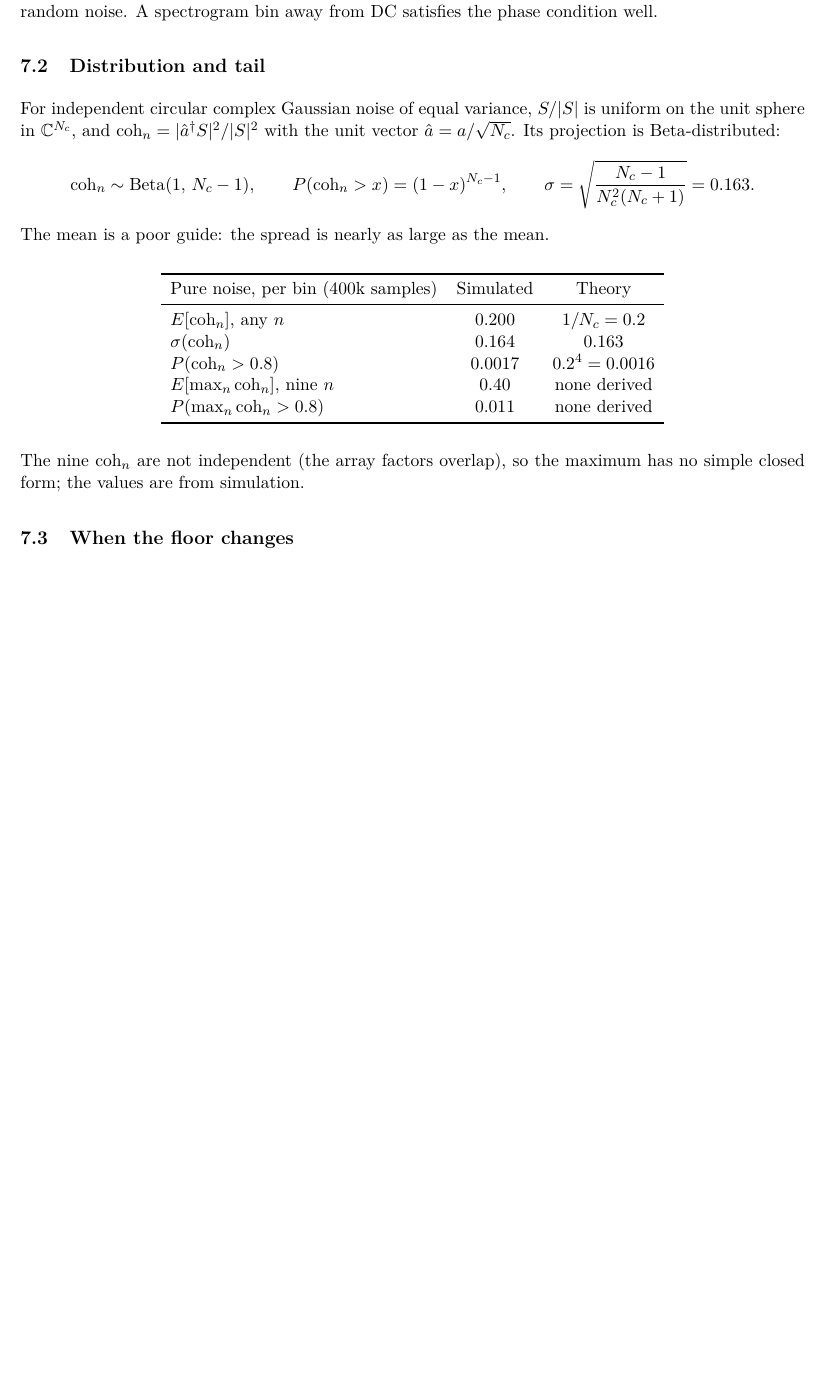
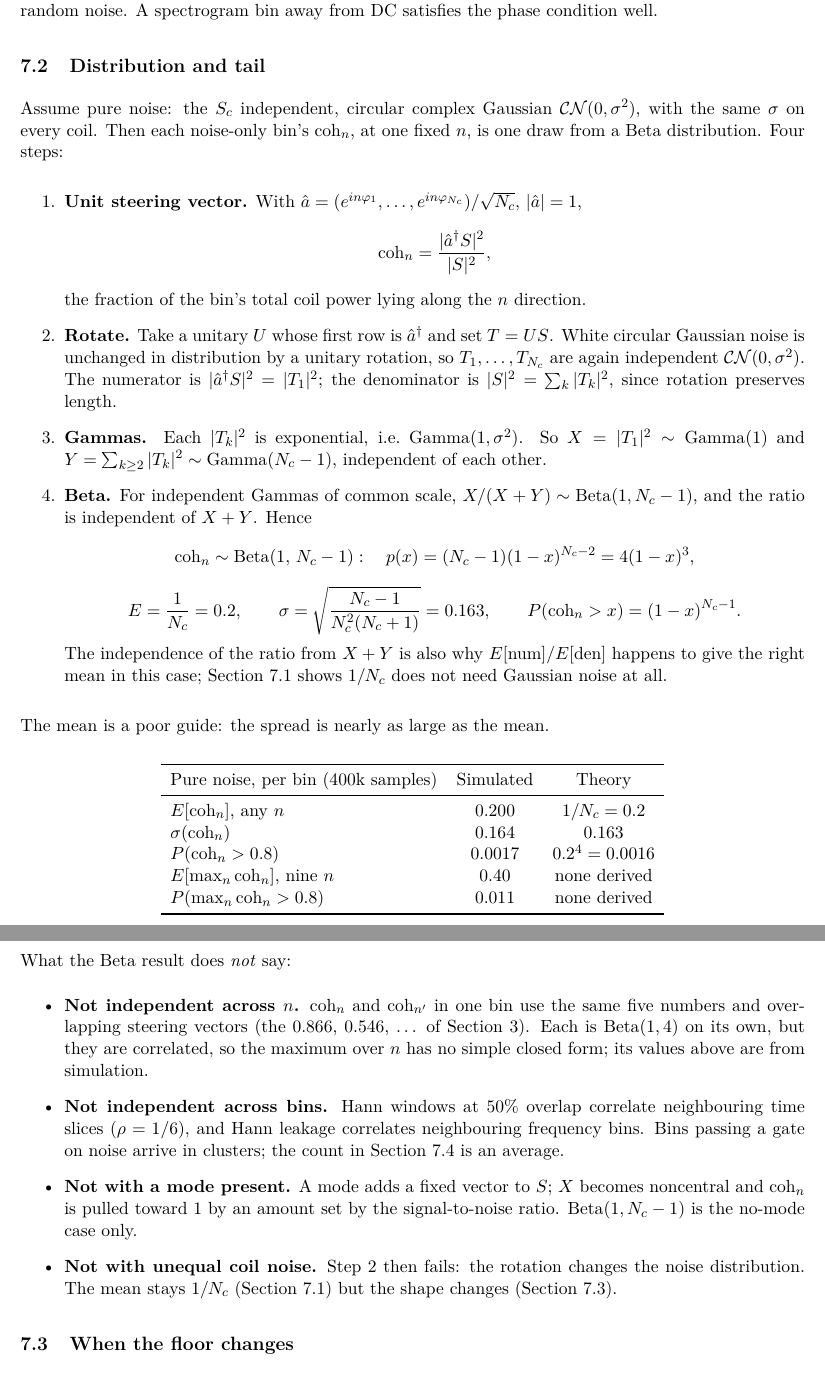
Before and after one commit to akcayc/MASTU_hazard, a LaTeX document (docs/coherence_derivation.tex): part of page 4 of 4 before the commit and two parts of pages 4 and 5 of 5 after it, the two joined at a grey line, cut so that both start at the same text, the shorter picture padded with empty space. Compiled offline with pdfLaTeX.

Commit message:
Coherence derivation: Beta null distribution and its limits
Co-Authored-By: Claude Opus 5.5 <noreply@anthropic.com>

```diff
--- a/docs/coherence_derivation.tex
+++ b/docs/coherence_derivation.tex
@@ -189,15 +189,42 @@ coils; only independent, phase-random noise. A spectrogram bin away from
 DC satisfies the phase condition well.
 
 \subsection{Distribution and tail}
-For independent circular complex Gaussian noise of equal variance,
-$S/|S|$ is uniform on the unit sphere in $\mathbb{C}^{N_c}$, and
-$\mathrm{coh}_n = |\hat a^{\dagger} S|^2/|S|^2$ with the unit vector
-$\hat a=a/\sqrt{N_c}$. Its projection is Beta-distributed:
-\[
-\mathrm{coh}_n \sim \mathrm{Beta}(1,\,N_c-1), \qquad
-P(\mathrm{coh}_n > x) = (1-x)^{N_c-1}, \qquad
-\sigma = \sqrt{\frac{N_c-1}{N_c^2(N_c+1)}} = 0.163 .
-\]
+Assume pure noise: the $S_c$ independent, circular complex Gaussian
+$\mathcal{CN}(0,\sigma^2)$, with the same $\sigma$ on every coil. Then each
+noise-only bin's $\mathrm{coh}_n$, at one fixed $n$, is one draw from a Beta
+distribution. Four steps:
+
+\begin{enumerate}
+\item \textbf{Unit steering vector.} With
+  $\hat a = (e^{in\varphi_1},\dots,e^{in\varphi_{N_c}})/\sqrt{N_c}$, $|\hat a|=1$,
+  \[
+  \mathrm{coh}_n = \frac{|\hat a^{\dagger} S|^2}{|S|^2},
+  \]
+  the fraction of the bin's total coil power lying along the $n$ direction.
+\item \textbf{Rotate.} Take a unitary $U$ whose first row is $\hat a^{\dagger}$
+  and set $T=US$. White circular Gaussian noise is unchanged in distribution
+  by a unitary rotation, so $T_1,\dots,T_{N_c}$ are again independent
+  $\mathcal{CN}(0,\sigma^2)$. The numerator is $|\hat a^{\dagger}S|^2=|T_1|^2$;
+  the denominator is $|S|^2=\sum_k|T_k|^2$, since rotation preserves length.
+\item \textbf{Gammas.} Each $|T_k|^2$ is exponential, i.e.\
+  $\mathrm{Gamma}(1,\sigma^2)$. So $X=|T_1|^2\sim\mathrm{Gamma}(1)$ and
+  $Y=\sum_{k\ge2}|T_k|^2\sim\mathrm{Gamma}(N_c-1)$, independent of each other.
+\item \textbf{Beta.} For independent Gammas of common scale,
+  $X/(X+Y)\sim\mathrm{Beta}(1,N_c-1)$, and the ratio is independent of
+  $X+Y$. Hence
+  \[
+  \mathrm{coh}_n \sim \mathrm{Beta}(1,\,N_c-1):\quad
+  p(x) = (N_c-1)(1-x)^{N_c-2} = 4(1-x)^3,
+  \]
+  \[
+  E = \frac{1}{N_c} = 0.2,\qquad
+  \sigma = \sqrt{\frac{N_c-1}{N_c^2(N_c+1)}} = 0.163,\qquad
+  P(\mathrm{coh}_n > x) = (1-x)^{N_c-1}.
+  \]
+  The independence of the ratio from $X+Y$ is also why
+  $E[\text{num}]/E[\text{den}]$ happens to give the right mean in this case;
+  Section~7.1 shows $1/N_c$ does not need Gaussian noise at all.
+\end{enumerate}
 The mean is a poor guide: the spread is nearly as large as the mean.
 
 \begin{center}
@@ -213,8 +240,25 @@ $P(\max_n \mathrm{coh}_n > 0.8)$ & 0.011 & none derived \\
 \bottomrule
 \end{tabular}
 \end{center}
-The nine $\mathrm{coh}_n$ are not independent (the array factors overlap),
-so the maximum has no simple closed form; the values are from simulation.
+What the Beta result does \emph{not} say:
+\begin{itemize}
+\item \textbf{Not independent across $n$.} $\mathrm{coh}_n$ and
+  $\mathrm{coh}_{n'}$ in one bin use the same five numbers and overlapping
+  steering vectors (the 0.866, 0.546, \ldots\ of Section~3). Each is
+  $\mathrm{Beta}(1,4)$ on its own, but they are correlated, so the maximum
+  over $n$ has no simple closed form; its values above are from simulation.
+\item \textbf{Not independent across bins.} Hann windows at 50\% overlap
+  correlate neighbouring time slices ($\rho=1/6$), and Hann leakage
+  correlates neighbouring frequency bins. Bins passing a gate on noise
+  arrive in clusters; the count in Section~7.4 is an average.
+\item \textbf{Not with a mode present.} A mode adds a fixed vector to $S$;
+  $X$ becomes noncentral and $\mathrm{coh}_n$ is pulled toward 1 by an
+  amount set by the signal-to-noise ratio. $\mathrm{Beta}(1,N_c-1)$ is the
+  no-mode case only.
+\item \textbf{Not with unequal coil noise.} Step 2 then fails: the rotation
+  changes the noise distribution. The mean stays $1/N_c$ (Section~7.1) but
+  the shape changes (Section~7.3).
+\end{itemize}
 
 \subsection{When the floor changes}
 \begin{itemize}
```
